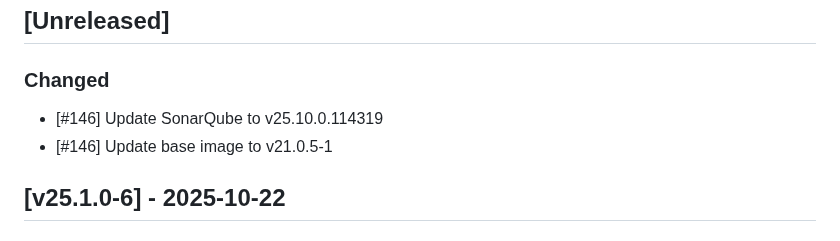
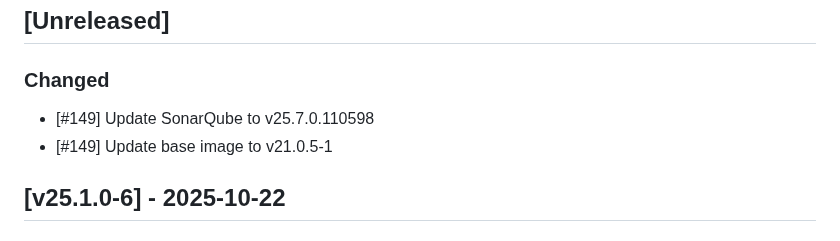
Before and after one commit to cloudogu/sonar, a Markdown page: CHANGELOG.md, the part around the change. GitHub-like rendering.

```diff
--- a/CHANGELOG.md
+++ b/CHANGELOG.md
@@ -7,8 +7,8 @@ and this project adheres to [Semantic Versioning](https://semver.org/spec/v2.0.0
 
 ## [Unreleased]
 ### Changed
-- [#146] Update SonarQube to v25.10.0.114319
-- [#146] Update base image to v21.0.5-1
+- [#149] Update SonarQube to v25.7.0.110598
+- [#149] Update base image to v21.0.5-1
 
 ## [v25.1.0-6] - 2025-10-22
 ### Added
```
Also changed, not shown: docs/gui/release_notes_de.md (+1 -1 lines), docs/gui/release_notes_en.md (+1 -2 lines).
